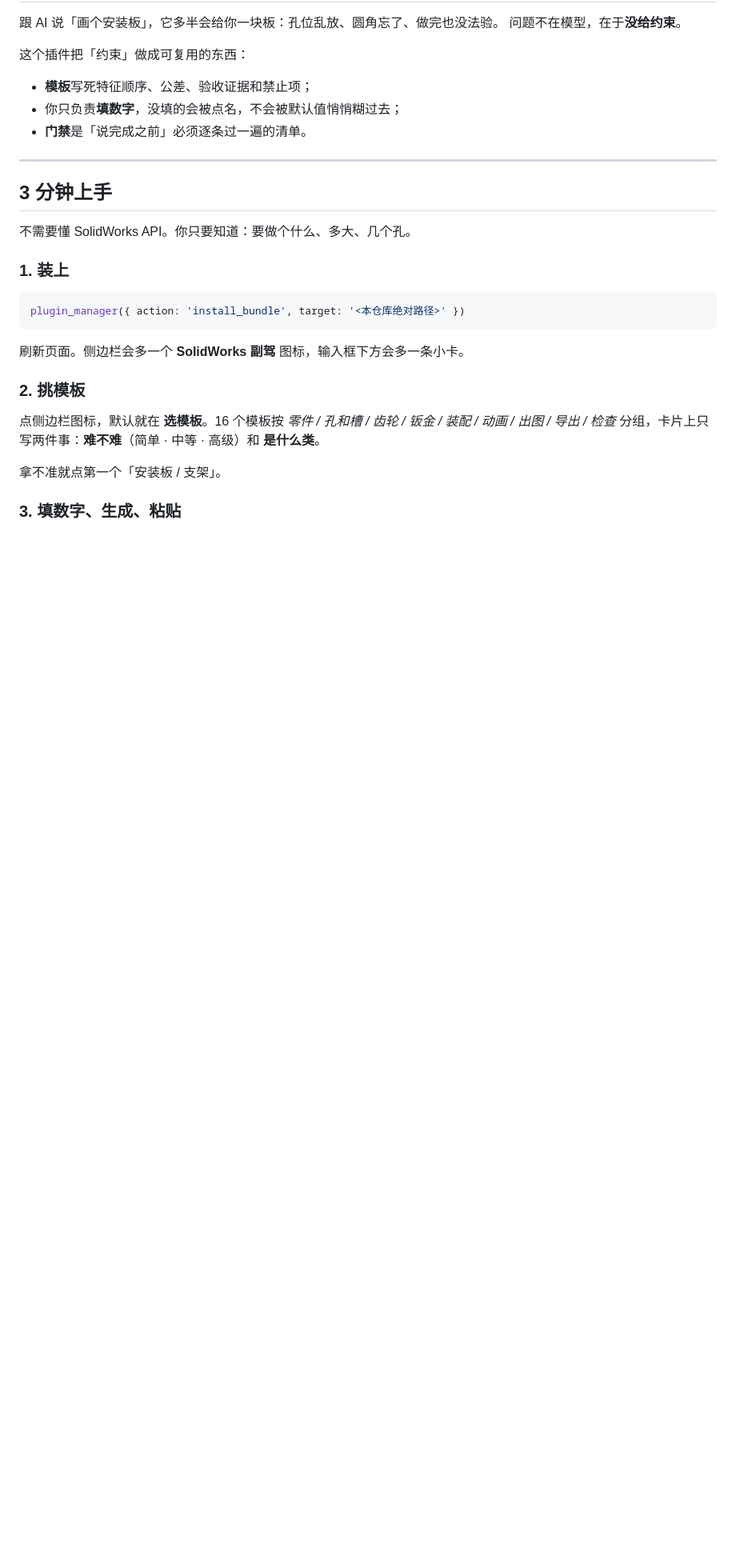
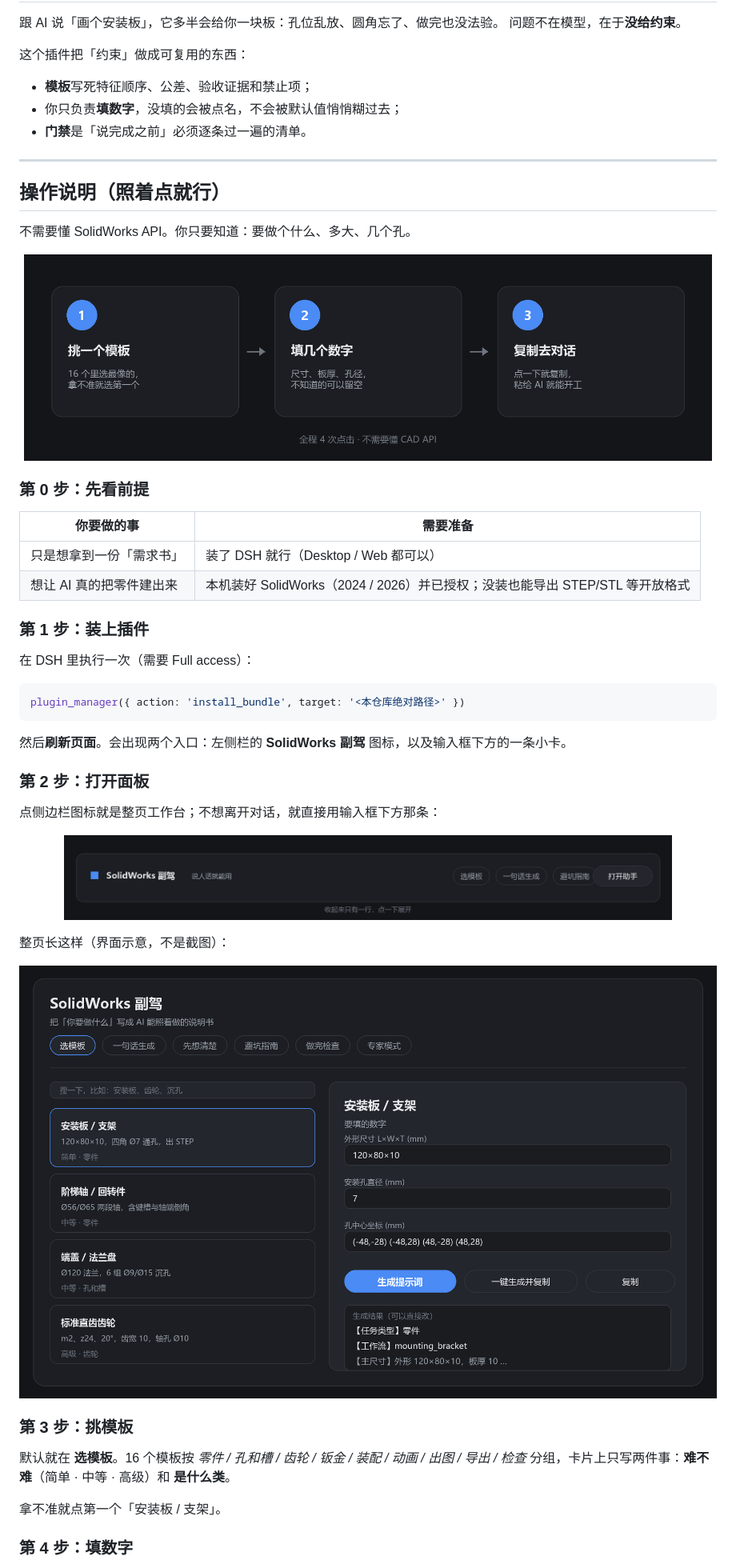
Before and after one commit to redstonedust/dsh-solidworks-copilot, a Markdown page: README.md, the part around one of its changes. Shown at 80% size. GitHub-like rendering; pictures changed too: docs/images/dock.png (added), docs/images/flow.png (added), docs/images/panel.png (added); blank space fills up the shorter version.

Commit message:
feat(ui): 增加一键生成并复制；docs: 操作说明与示意图；test: README 自检脚本

````diff
--- a/README.md
+++ b/README.md
@@ -46,23 +46,50 @@
 
 ---
 
-## 3 分钟上手
+## 操作说明（照着点就行）
 
 不需要懂 SolidWorks API。你只要知道：要做个什么、多大、几个孔。
 
-### 1. 装上
+<p align="center">
+  <img src="docs/images/flow.png" alt="三步上手：挑模板 → 填数字 → 复制去对话" width="860">
+</p>
+
+### 第 0 步：先看前提
+
+| 你要做的事 | 需要准备 |
+|---|---|
+| 只是想拿到一份「需求书」 | 装了 DSH 就行（Desktop / Web 都可以） |
+| 想让 AI 真的把零件建出来 | 本机装好 SolidWorks（2024 / 2026）并已授权；没装也能导出 STEP/STL 等开放格式 |
+
+### 第 1 步：装上插件
+
+在 DSH 里执行一次（需要 Full access）：
 
 ```js
 plugin_manager({ action: 'install_bundle', target: '<本仓库绝对路径>' })
 ```
 
-刷新页面。侧边栏会多一个 **SolidWorks 副驾** 图标，输入框下方会多一条小卡。
+然后**刷新页面**。会出现两个入口：左侧栏的 **SolidWorks 副驾** 图标，以及输入框下方的一条小卡。
 
-### 2. 挑模板
+### 第 2 步：打开面板
 
-点侧边栏图标，默认就在 **选模板**。16 个模板按 *零件 / 孔和槽 / 齿轮 / 钣金 / 装配 / 动画 / 出图 / 导出 / 检查* 分组，卡片上只写两件事：**难不难**（简单 · 中等 · 高级）和 **是什么类**。
+点侧边栏图标就是整页工作台；不想离开对话，就直接用输入框下方那条：
+
+<p align="center">
+  <img src="docs/images/dock.png" alt="输入框下方的小卡：选模板 / 一句话生成 / 避坑指南" width="760">
+</p>
+
+整页长这样（界面示意，不是截图）：
+
+<p align="center">
+  <img src="docs/images/panel.png" alt="侧边栏工作台：左边挑模板，右边填数字、生成、复制" width="880">
+</p>
+
+### 第 3 步：挑模板
+
+默认就在 **选模板**。16 个模板按 *零件 / 孔和槽 / 齿轮 / 钣金 / 装配 / 动画 / 出图 / 导出 / 检查* 分组，卡片上只写两件事：**难不难**（简单 · 中等 · 高级）和 **是什么类**。
 
 拿不准就点第一个「安装板 / 支架」。
 
-### 3. 填数字、生成、粘贴
+### 第 4 步：填数字
 
````
Also changed, not shown: other parts of README.md (+20 -8 lines), README.en.md (+18 -1 lines), docs/images/cli.png (added), 5 other files.
